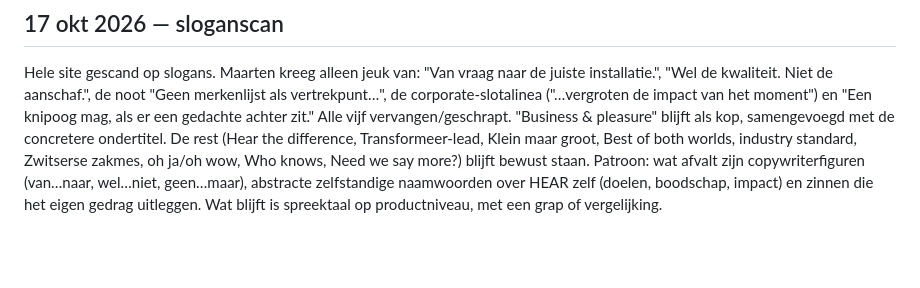
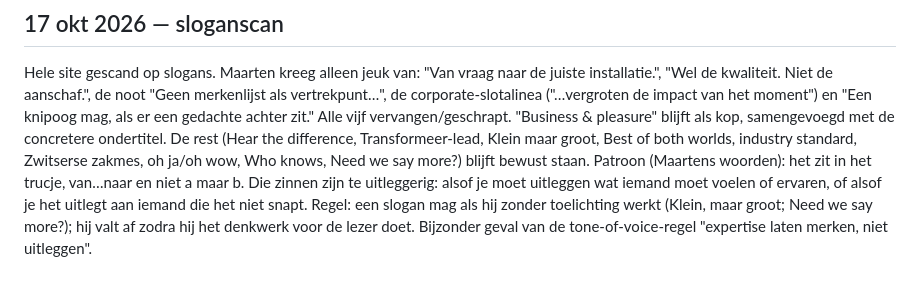
Before and after one commit to maartenversteeg77/HEAR, a Markdown page: docs/besluiten.md, the part around the change. GitHub-like rendering; blank space fills up the shorter version.

Commit message:
Besluitenlog: sloganregel aangescherpt
Co-Authored-By: Claude Fable 5.1 <noreply@anthropic.com>
Claude-Session: https://claude.ai/code/session_01GmX7kLSd7zBrRVaX3p88AV

```diff
--- a/docs/besluiten.md
+++ b/docs/besluiten.md
@@ -174,4 +174,4 @@ Te wegen bij redactie principes en founder story:
 ## 17 okt 2026 — sloganscan
 
 Hele site gescand op slogans. Maarten kreeg alleen jeuk van: "Van vraag naar de juiste installatie.", "Wel de kwaliteit. Niet de aanschaf.", de noot "Geen merkenlijst als vertrekpunt…", de corporate-slotalinea ("…vergroten de impact van het moment") en "Een knipoog mag, als er een gedachte achter zit." Alle vijf vervangen/geschrapt. "Business & pleasure" blijft als kop, samengevoegd met de concretere ondertitel. De rest (Hear the difference, Transformeer-lead, Klein maar groot, Best of both worlds, industry standard, Zwitserse zakmes, oh ja/oh wow, Who knows, Need we say more?) blijft bewust staan.
-Patroon: wat afvalt zijn copywriterfiguren (van…naar, wel…niet, geen…maar), abstracte zelfstandige naamwoorden over HEAR zelf (doelen, boodschap, impact) en zinnen die het eigen gedrag uitleggen. Wat blijft is spreektaal op productniveau, met een grap of vergelijking.
+Patroon (Maartens woorden): het zit in het trucje, van…naar en niet a maar b. Die zinnen zijn te uitleggerig: alsof je moet uitleggen wat iemand moet voelen of ervaren, of alsof je het uitlegt aan iemand die het niet snapt. Regel: een slogan mag als hij zonder toelichting werkt (Klein, maar groot; Need we say more?); hij valt af zodra hij het denkwerk voor de lezer doet. Bijzonder geval van de tone-of-voice-regel "expertise laten merken, niet uitleggen".
```
